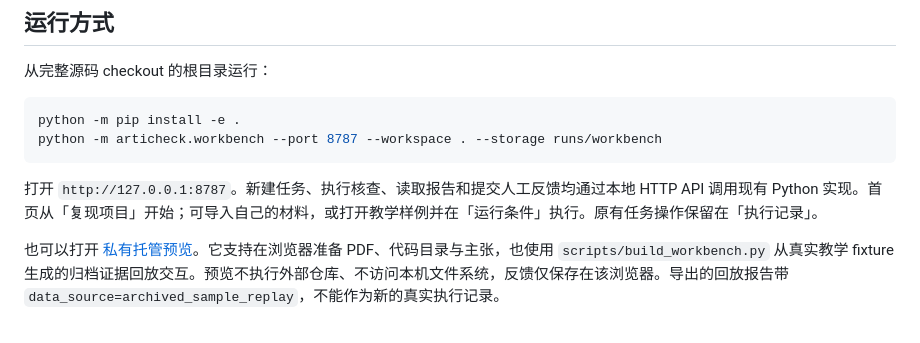
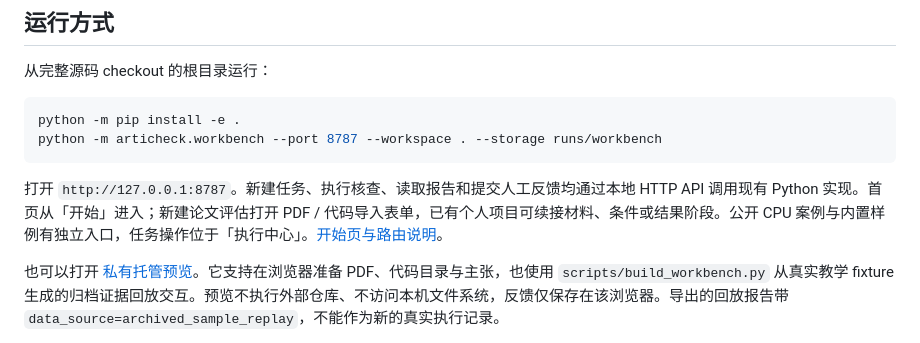
Before and after one commit to Gump111458785/ArtiCheck, a Markdown page: docs/WORKBENCH.md, the part around the change. Drawn GitHub-style.

````diff
--- a/docs/WORKBENCH.md
+++ b/docs/WORKBENCH.md
@@ -11,7 +11,7 @@ python -m pip install -e .
 python -m articheck.workbench --port 8787 --workspace . --storage runs/workbench
 ```
 
-打开 `http://127.0.0.1:8787`。新建任务、执行核查、读取报告和提交人工反馈均通过本地 HTTP API 调用现有 Python 实现。首页从「复现项目」开始；可导入自己的材料，或打开教学样例并在「运行条件」执行。原有任务操作保留在「执行记录」。
+打开 `http://127.0.0.1:8787`。新建任务、执行核查、读取报告和提交人工反馈均通过本地 HTTP API 调用现有 Python 实现。首页从「开始」进入；新建论文评估打开 PDF / 代码导入表单，已有个人项目可续接材料、条件或结果阶段。公开 CPU 案例与内置样例有独立入口，任务操作位于「执行中心」。[开始页与路由说明](HOME_SCREEN.md)。
 
 也可以打开 [私有托管预览](https://articheck-workbench.soft-bun-8328.chatgpt.site)。它支持在浏览器准备 PDF、代码目录与主张，也使用 `scripts/build_workbench.py` 从真实教学 fixture 生成的归档证据回放交互。预览不执行外部仓库、不访问本机文件系统，反馈仅保存在该浏览器。导出的回放报告带 `data_source=archived_sample_replay`，不能作为新的真实执行记录。
 
````
Also changed, not shown: README.md (+5 -1 lines), docs/HOME_SCREEN.md (added, +37 -0 lines), docs/VALIDATION.md (+4 -0 lines), docs/assets/home-desktop.jpg (added), docs/assets/home-mobile.jpg (added), 6 other files.
